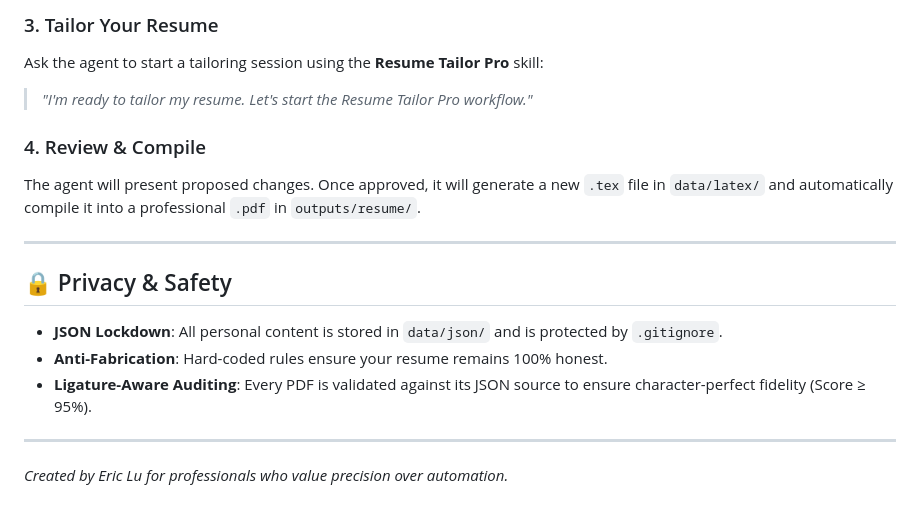
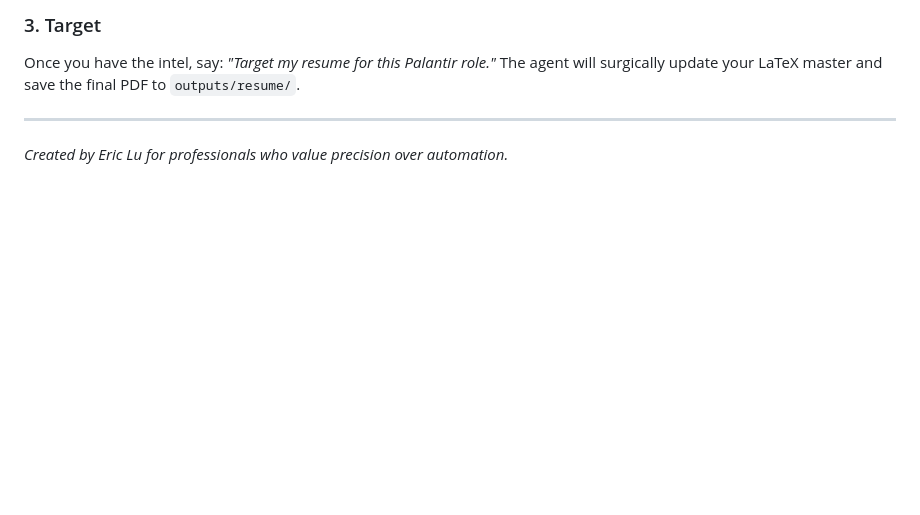
Before and after one commit to ericlu5988/Agentic-Resume-Intelligence, a Markdown page: README.md, the part around one of its changes. GitHub-like rendering; blank space fills up the shorter version.

```diff
--- a/README.md
+++ b/README.md
@@ -116,17 +76,6 @@ Strategy dossiers are saved to `outputs/dossiers/`.
 
-### 3. Tailor Your Resume
-Ask the agent to start a tailoring session using the **Resume Tailor Pro** skill:
-> *"I'm ready to tailor my resume. Let's start the Resume Tailor Pro workflow."*
-
-### 4. Review & Compile
-The agent will present proposed changes. Once approved, it will generate a new `.tex` file in `data/latex/` and automatically compile it into a professional `.pdf` in `outputs/resume/`.
-
----
-
-## 🔒 Privacy & Safety
-- **JSON Lockdown**: All personal content is stored in `data/json/` and is protected by `.gitignore`.
-- **Anti-Fabrication**: Hard-coded rules ensure your resume remains 100% honest.
-- **Ligature-Aware Auditing**: Every PDF is validated against its JSON source to ensure character-perfect fidelity (Score ≥ 95%).
+### 3. Target
+Once you have the intel, say: *"Target my resume for this Palantir role."* The agent will surgically update your LaTeX master and save the final PDF to `outputs/resume/`.
 
 ---
 *Created by Eric Lu for professionals who value precision over automation.*
```
Also changed, not shown: other parts of README.md (+29 -69 lines).
